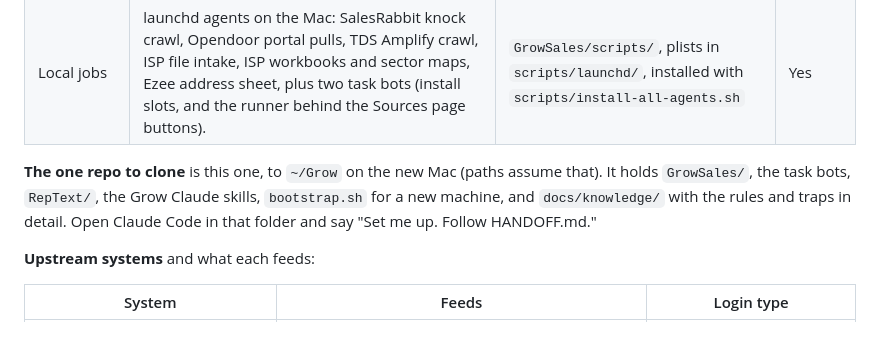
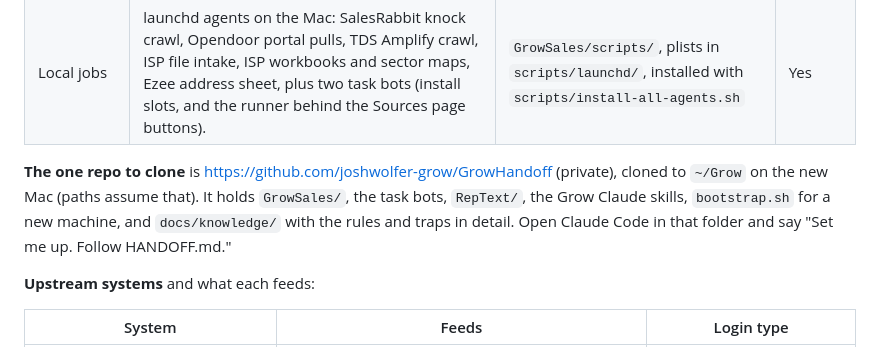
Before and after one commit to joshwolfer-grow/GrowHandoff, a Markdown page: PROCESSES.md, the part around the change. Drawn GitHub-style.

Commit message:
Point the handoff at the GitHub repo

```diff
--- a/PROCESSES.md
+++ b/PROCESSES.md
@@ -15,7 +15,7 @@ Four layers. The first two run with no laptop; the last two run on one Mac that
 | Server syncs | Vercel serverless functions on daily crons: Bria sales, Sequifi users, Sequifi teams. The deals feed itself arrives hourly from the Rep Sales Google Sheet's Apps Script. | `GrowSales/api/*.js`, schedules in `vercel.json` | No |
 | Local jobs | launchd agents on the Mac: SalesRabbit knock crawl, Opendoor portal pulls, TDS Amplify crawl, ISP file intake, ISP workbooks and sector maps, Ezee address sheet, plus two task bots (install slots, and the runner behind the Sources page buttons). | `GrowSales/scripts/`, plists in `scripts/launchd/`, installed with `scripts/install-all-agents.sh` | Yes |
 
-**The one repo to clone** is this one, to `~/Grow` on the new Mac (paths assume that). It holds `GrowSales/`, the task bots, `RepText/`, the Grow Claude skills, `bootstrap.sh` for a new machine, and `docs/knowledge/` with the rules and traps in detail. Open Claude Code in that folder and say "Set me up. Follow HANDOFF.md."
+**The one repo to clone** is https://github.com/joshwolfer-grow/GrowHandoff (private), cloned to `~/Grow` on the new Mac (paths assume that). It holds `GrowSales/`, the task bots, `RepText/`, the Grow Claude skills, `bootstrap.sh` for a new machine, and `docs/knowledge/` with the rules and traps in detail. Open Claude Code in that folder and say "Set me up. Follow HANDOFF.md."
 
 **Upstream systems** and what each feeds:
 
```
Also changed, not shown: HANDOFF.md (+1 -1 lines).
